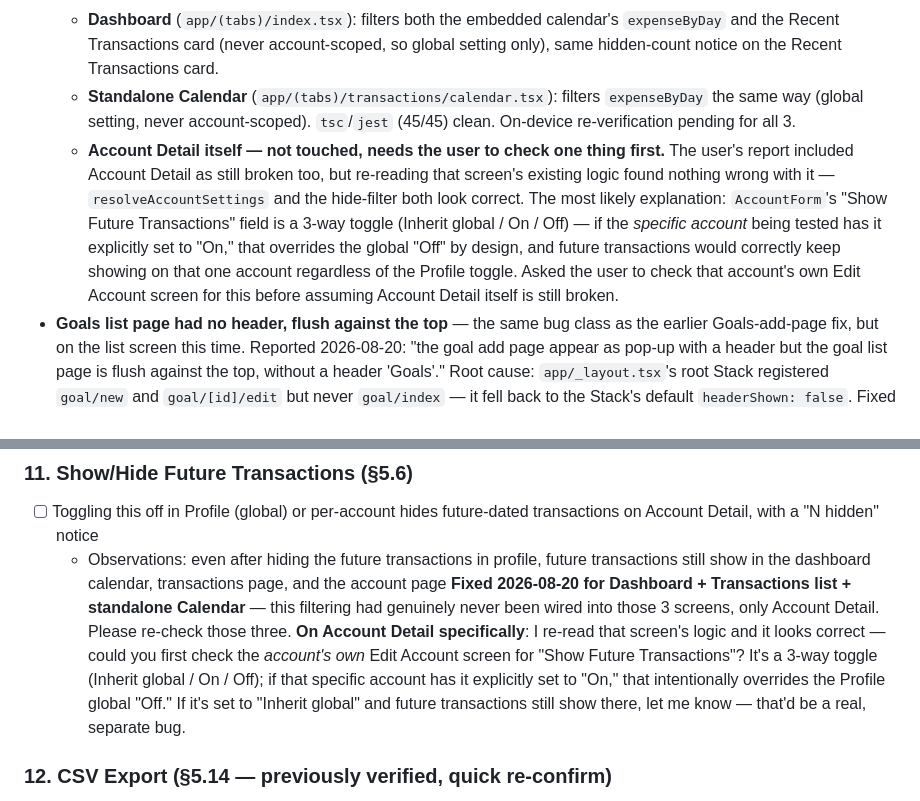
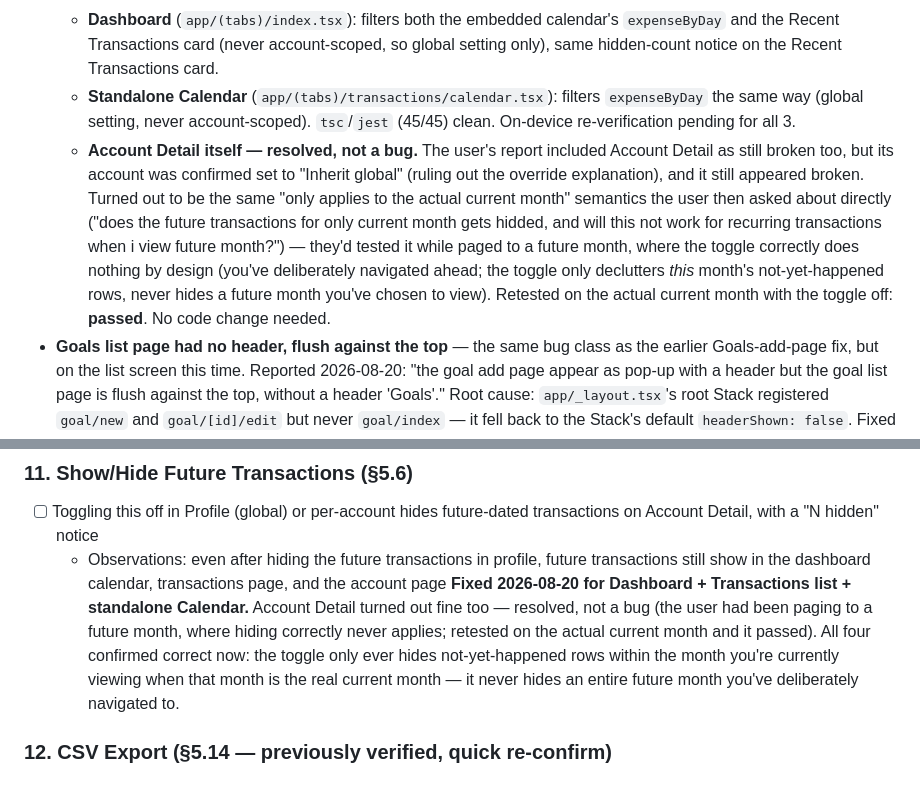
Before and after one commit to jsphemil/spending-tracker-mobile, a Markdown page: backlog.md, 2 parts joined by grey strips. Drawn GitHub-style.

Commit message:
Close out Account Detail Show-Future-Transactions question - not a bug
User confirmed the account was set to "Inherit global" and retested on
the actual current month with the toggle off - passed. The earlier
report was from testing while paged to a future month, where hiding
correctly never applies by design.

Co-Authored-By: Claude Sonnet 5 <noreply@anthropic.com>

```diff
--- a/backlog.md
+++ b/backlog.md
@@ -8,7 +8,7 @@
   - **Dashboard** (`app/(tabs)/index.tsx`): filters both the embedded calendar's `expenseByDay` and the Recent Transactions card (never account-scoped, so global setting only), same hidden-count notice on the Recent Transactions card.
   - **Standalone Calendar** (`app/(tabs)/transactions/calendar.tsx`): filters `expenseByDay` the same way (global setting, never account-scoped).
   `tsc`/`jest` (45/45) clean. On-device re-verification pending for all 3.
-  - **Account Detail itself — not touched, needs the user to check one thing first.** The user's report included Account Detail as still broken too, but re-reading that screen's existing logic found nothing wrong with it — `resolveAccountSettings` and the hide-filter both look correct. The most likely explanation: `AccountForm`'s "Show Future Transactions" field is a 3-way toggle (Inherit global / On / Off) — if the *specific account* being tested has it explicitly set to "On," that overrides the global "Off" by design, and future transactions would correctly keep showing on that one account regardless of the Profile toggle. Asked the user to check that account's own Edit Account screen for this before assuming Account Detail itself is still broken.
+  - **Account Detail itself — resolved, not a bug.** The user's report included Account Detail as still broken too, but its account was confirmed set to "Inherit global" (ruling out the override explanation), and it still appeared broken. Turned out to be the same "only applies to the actual current month" semantics the user then asked about directly ("does the future transactions for only current month gets hidded, and will this not work for recurring transactions when i view future month?") — they'd tested it while paged to a future month, where the toggle correctly does nothing by design (you've deliberately navigated ahead; the toggle only declutters *this* month's not-yet-happened rows, never hides a future month you've chosen to view). Retested on the actual current month with the toggle off: **passed**. No code change needed.
 - **Goals list page had no header, flush against the top** — the same bug class as the earlier Goals-add-page fix, but on the list screen this time. Reported 2026-08-20: "the goal add page appear as pop-up with a header but the goal list page is flush against the top, without a header 'Goals'." Root cause: `app/_layout.tsx`'s root Stack registered `goal/new` and `goal/[id]/edit` but never `goal/index` — it fell back to the Stack's default `headerShown: false`. Fixed same day: added a `Stack.Screen` entry for `goal/index` (`headerShown: true, title: "Goals"`, not a modal — it's a browse/list screen reached via a Dashboard link, same treatment as `tag/index`). `tsc`/`jest` (45/45) clean. On-device re-verification pending.
 - **Dashboard's over-budget banner had the same icon-slug-as-text bug as Breakdown/Commitments.** Reported 2026-08-20 against the "Over-budget banner appears..." checklist item: "categories are not shown at all in dashboard." Found the same root cause at `app/(tabs)/index.tsx`'s banner line — `{c.icon} {c.name} is ... over its ... budget` printed the category's raw `MaterialCommunityIcons` slug as literal text. Fixed same day, but differently from the Breakdown/Commitments fix: this is one line of a full sentence inside a single `<Text>`, not a list row, so an inline icon component would read awkwardly there — just dropped `{c.icon}` from the sentence rather than wiring in a `<MaterialCommunityIcons>`. `tsc`/`jest` (45/45) clean. **Still needs the user's confirmation**: unclear whether "categories are not shown at all" meant this icon-text bug specifically, or that the banner never appeared even when a category genuinely was over budget (a second, separate, unconfirmed bug in the `overBudgetCategories` filter) — or simply that nothing was over budget at test time, which is correct behavior (no banner). Please re-check by actually pushing a category over its monthly budget this month and confirming the banner shows up with a clean category name.
 - **UAT round 1 (2026-08-20), 3 fixes.** From the first batch of Accounts-section checklist comments:
@@ -248,7 +248,7 @@ _You've likely already been through onboarding once — if you don't want to wip
 
 ### 11. Show/Hide Future Transactions (§5.6)
 - [ ] Toggling this off in Profile (global) or per-account hides future-dated transactions on Account Detail, with a "N hidden" notice
-  - Observations: even after hiding the future transactions in profile, future transactions still show in the dashboard calendar, transactions page, and the account page **Fixed 2026-08-20 for Dashboard + Transactions list + standalone Calendar** — this filtering had genuinely never been wired into those 3 screens, only Account Detail. Please re-check those three. **On Account Detail specifically**: I re-read that screen's logic and it looks correct — could you first check the *account's own* Edit Account screen for "Show Future Transactions"? It's a 3-way toggle (Inherit global / On / Off); if that specific account has it explicitly set to "On," that intentionally overrides the Profile global "Off." If it's set to "Inherit global" and future transactions still show there, let me know — that'd be a real, separate bug.
+  - Observations: even after hiding the future transactions in profile, future transactions still show in the dashboard calendar, transactions page, and the account page **Fixed 2026-08-20 for Dashboard + Transactions list + standalone Calendar.** Account Detail turned out fine too — resolved, not a bug (the user had been paging to a future month, where hiding correctly never applies; retested on the actual current month and it passed). All four confirmed correct now: the toggle only ever hides not-yet-happened rows within the month you're currently viewing when that month is the real current month — it never hides an entire future month you've deliberately navigated to.
 
 ### 12. CSV Export (§5.14 — previously verified, quick re-confirm)
 - [ ] Export still works after all the currency/base-currency changes since it was last checked — account filter, date range, and all 9 columns still look right
```
